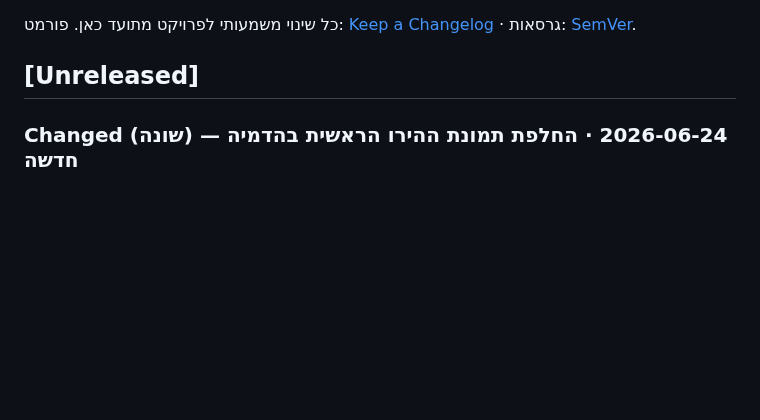
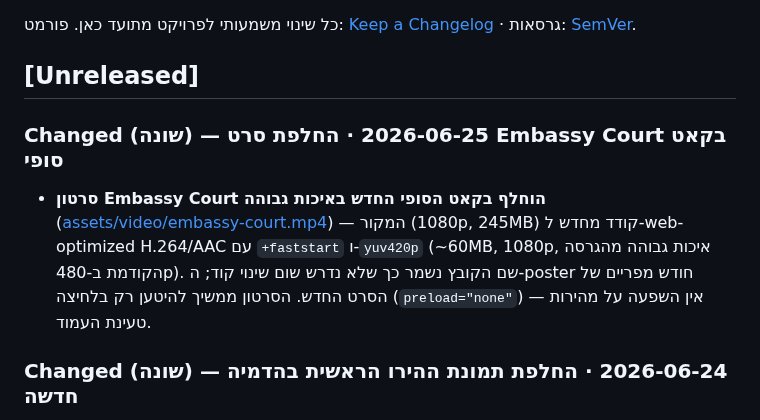
Before and after one commit to hiyabh/next60-minisite, a Markdown page: CHANGELOG.md, the part around the change. GitHub-like rendering; blank space fills up the shorter version.

```diff
--- a/CHANGELOG.md
+++ b/CHANGELOG.md
@@ -4,6 +4,9 @@
 פורמט: [Keep a Changelog](https://keepachangelog.com) · גרסאות: [SemVer](https://semver.org).
 
 ## [Unreleased]
+
+### Changed (שונה) — 2026-06-25 · החלפת סרט Embassy Court בקאט סופי
+- **סרטון Embassy Court הוחלף בקאט הסופי החדש באיכות גבוהה** ([assets/video/embassy-court.mp4](assets/video/embassy-court.mp4)) — המקור (1080p, 245MB) קודד מחדש ל-web-optimized H.264/AAC עם `+faststart` ו-`yuv420p` (~60MB, 1080p, איכות גבוהה מהגרסה הקודמת ב-480p). שם הקובץ נשמר כך שלא נדרש שום שינוי קוד; ה-poster חודש מפריים של הסרט החדש. הסרטון ממשיך להיטען רק בלחיצה (`preload="none"`) — אין השפעה על מהירות טעינת העמוד.
 
 ### Changed (שונה) — 2026-06-24 · החלפת תמונת ההירו הראשית בהדמיה חדשה
 - **תמונת הרקע של ההירו (למעלה באתר) הוחלפה בהדמיית לילה חדשה מהמעצבת** ([index.html](index.html#L59) · [assets/figma/hero-night.jpg](assets/figma/hero-night.jpg)) — קומפוזיציה רחבה יותר עם שטח שמיים גדול בראש התמונה ועצים ממסגרים בצדדים. ה-JPEG אופטם (1440×952, progressive, 194KB). הכותרת הראשית וכותרת-המשנה ממשיכות לשבת על רקע השמיים מעל הבניין — אומת בצילום מסך בעברית (RTL) ובאנגלית (LTR) בדסקטופ (1903/1440) ובנייד (390). עודכן `width/height`+`alt` בתגית.
```
Also changed, not shown: docs/memory/primer.md (+7 -1 lines).
